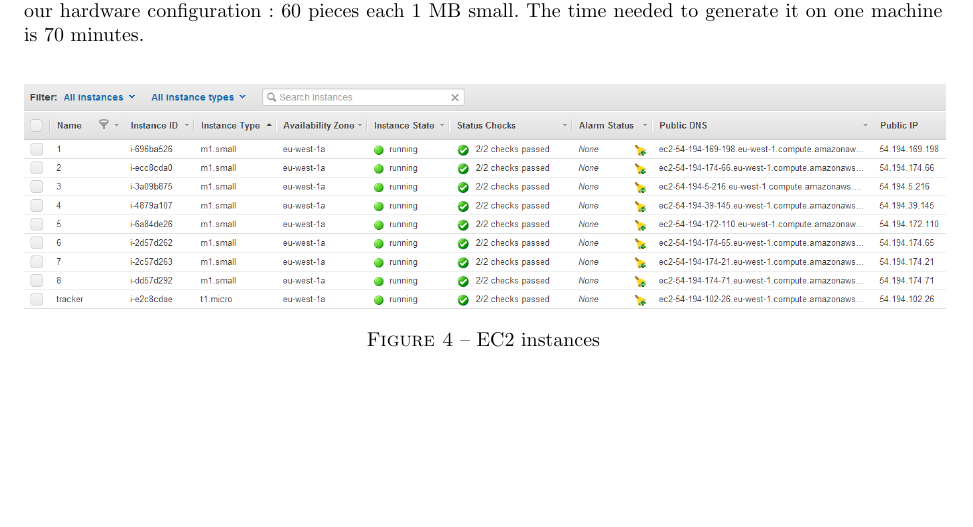
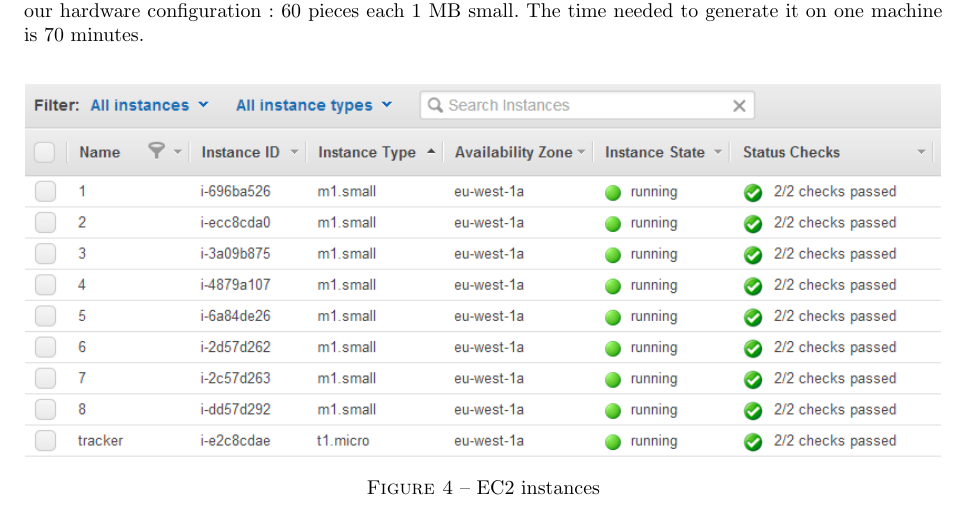
Before and after one commit to DurandA/bitworker, a LaTeX paper (doc/template.tex): part of page 7 of 9, cut so that both start at the same text, the shorter picture padded with empty space. Compiled offline with pdfLaTeX.

Commit message:
Report improvement

```diff
--- a/doc/template.tex
+++ b/doc/template.tex
@@ -265,7 +265,7 @@
 \vspace{3mm}
 \begin{figure}[H]
   \centering
-    \includegraphics[scale=0.335]{graph1.png}
+    \includegraphics[scale=0.555]{graph1.png}
     \caption{EC2 instances}
     \label{graph1}
 \end{figure}
```
Also changed, not shown: doc/figures/graph1.png, doc/template.pdf, 2 other files.
